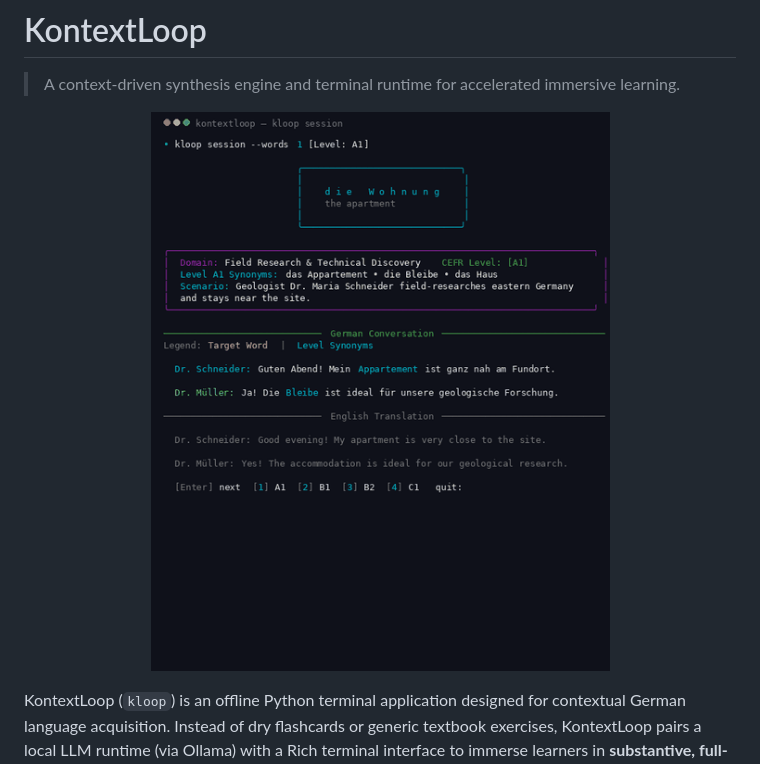
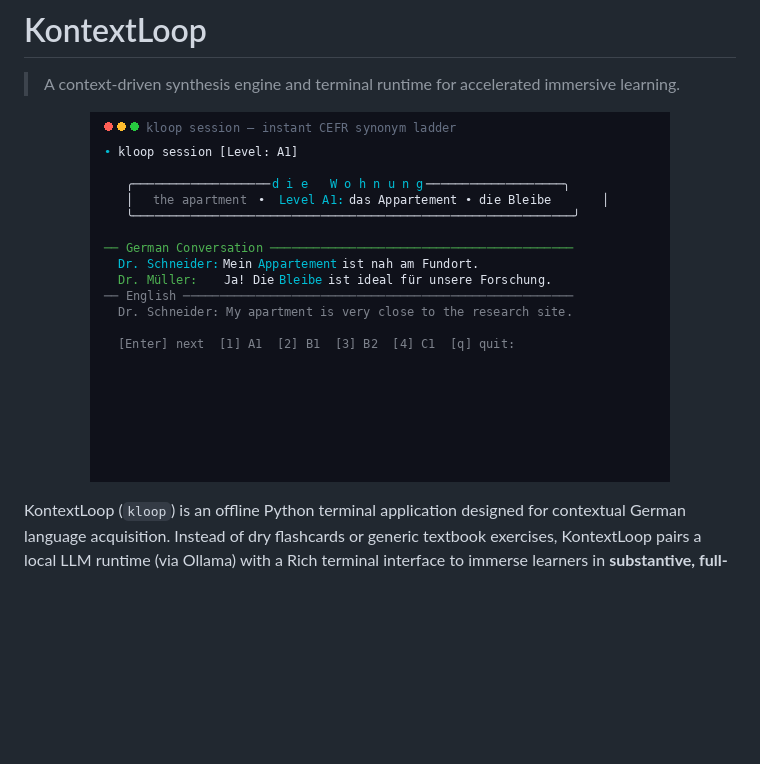
Before and after one commit to tsyncIO/kontextloop, a Markdown page: README.md, the part around the change. GitHub-like rendering; pictures changed too: assets/demo.gif; blank space fills up the shorter version.

Commit message:
style: ultra-compact 370px vertical height and fast 2.5s loop for demo GIF

```diff
--- a/README.md
+++ b/README.md
@@ -3,7 +3,7 @@
 > A context-driven synthesis engine and terminal runtime for accelerated immersive learning.
 
 <p align="center">
-  <img src="assets/demo.gif" alt="KontextLoop Demo" width="490" />
+  <img src="assets/demo.gif" alt="KontextLoop Demo" width="580" />
 </p>
 
 KontextLoop (`kloop`) is an offline Python terminal application designed for contextual German language acquisition. Instead of dry flashcards or generic textbook exercises, KontextLoop pairs a local LLM runtime (via Ollama) with a Rich terminal interface to immerse learners in **substantive, full-spectrum 2-person dialogues** across diverse real-world domains with **interactive CEFR level switching and target-word synonym progression**.
```
